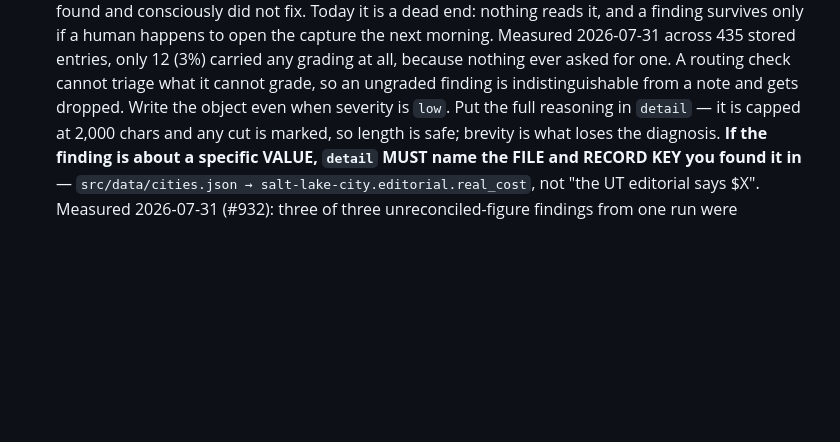
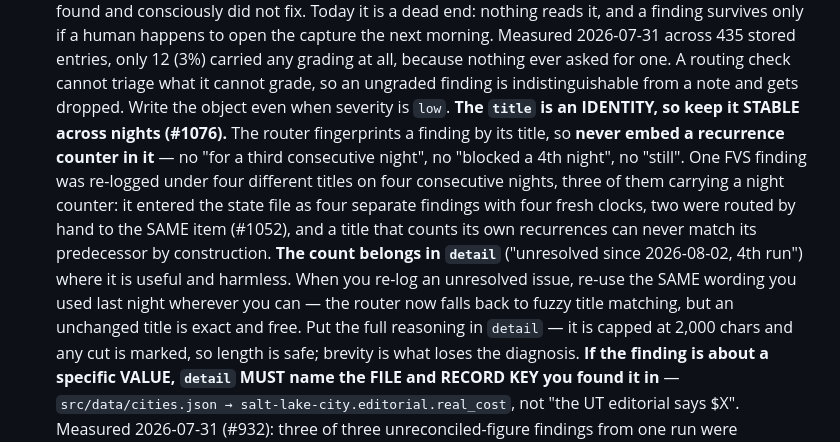
Before and after one commit to jakeatthekeyboard/sa-clinic-finder, a Markdown page: .claude/skills/site-keeper.md, the part around the change. Drawn GitHub-style; blank space fills up the shorter version.

Commit message:
site-keeper: keep issue titles STABLE — no recurrence counters (#1076)
WHY
The pipeline's keeper-issue router fingerprints a finding by its title, and this
skill is the producer of that title. One FranchiseVS finding was re-logged under
four different titles on four consecutive nights — three carrying a night counter
("unmeasurable for a third consecutive night", "blocked a 4th night") — so it
entered data/capture/keeper-issues-state.json as four separate findings with four
fresh clocks, and two were hand-routed to the SAME item (#1052). A title that
counts its own recurrences can never equal its predecessor by construction, so no
amount of waiting converges.

The router was fixed to fall back to fuzzy title matching, but the producer is the
real source: an unchanged title is an exact match and free.

FILES CHANGED
  .claude/skills/site-keeper.md  new paragraph in the issues[] object-shape section

DETAIL OF CHANGES
Added, immediately after "Write the object even when severity is `low`.": the
`title` is an IDENTITY and must stay stable across nights; never embed a recurrence
counter in it; the count belongs in `detail` ("unresolved since 2026-08-02, 4th
run"); when re-logging an unresolved issue, re-use the same wording as last night.
Applied identically to all four site repos (franchisevs, daycarecostguide,
liquorlicensecost, sa-clinic-finder) so no keeper is left on the old instruction —
the #930 lesson about edits landing in a file the cron does not read.

AFFECTED SCOPE
The nightly site-keeper run's issues[] titles. No site content, no page output —
this file is a skill prompt, not a rendered asset.

REVERT GUIDANCE
git revert <sha>, or delete the paragraph containing "#1076" from
.claude/skills/site-keeper.md. The router's fuzzy pass still absorbs mutating
titles without this, at the cost of relying on a heuristic instead of an identity.

Co-Authored-By: Claude Opus 5 (1M context) <noreply@anthropic.com>

```diff
--- a/.claude/skills/site-keeper.md
+++ b/.claude/skills/site-keeper.md
@@ -167,6 +167,17 @@ Field notes:
   (3%) carried any grading at all, because nothing ever asked for one. A routing check cannot
   triage what it cannot grade, so an ungraded finding is indistinguishable from a note and
   gets dropped. Write the object even when severity is `low`.
+  **The `title` is an IDENTITY, so keep it STABLE across nights (#1076).** The router
+  fingerprints a finding by its title, so **never embed a recurrence counter in it** — no
+  "for a third consecutive night", no "blocked a 4th night", no "still". One FVS finding was
+  re-logged under four different titles on four consecutive nights, three of them carrying a
+  night counter: it entered the state file as four separate findings with four fresh clocks,
+  two were routed by hand to the SAME item (#1052), and a title that counts its own
+  recurrences can never match its predecessor by construction. **The count belongs in
+  `detail`** ("unresolved since 2026-08-02, 4th run") where it is useful and harmless. When
+  you re-log an unresolved issue, re-use the SAME wording you used last night wherever you
+  can — the router now falls back to fuzzy title matching, but an unchanged title is exact
+  and free.
   Put the full reasoning in `detail` — it is capped at 2,000 chars and any cut is marked, so
   length is safe; brevity is what loses the diagnosis.
   **If the finding is about a specific VALUE, `detail` MUST name the FILE and RECORD KEY you
```
